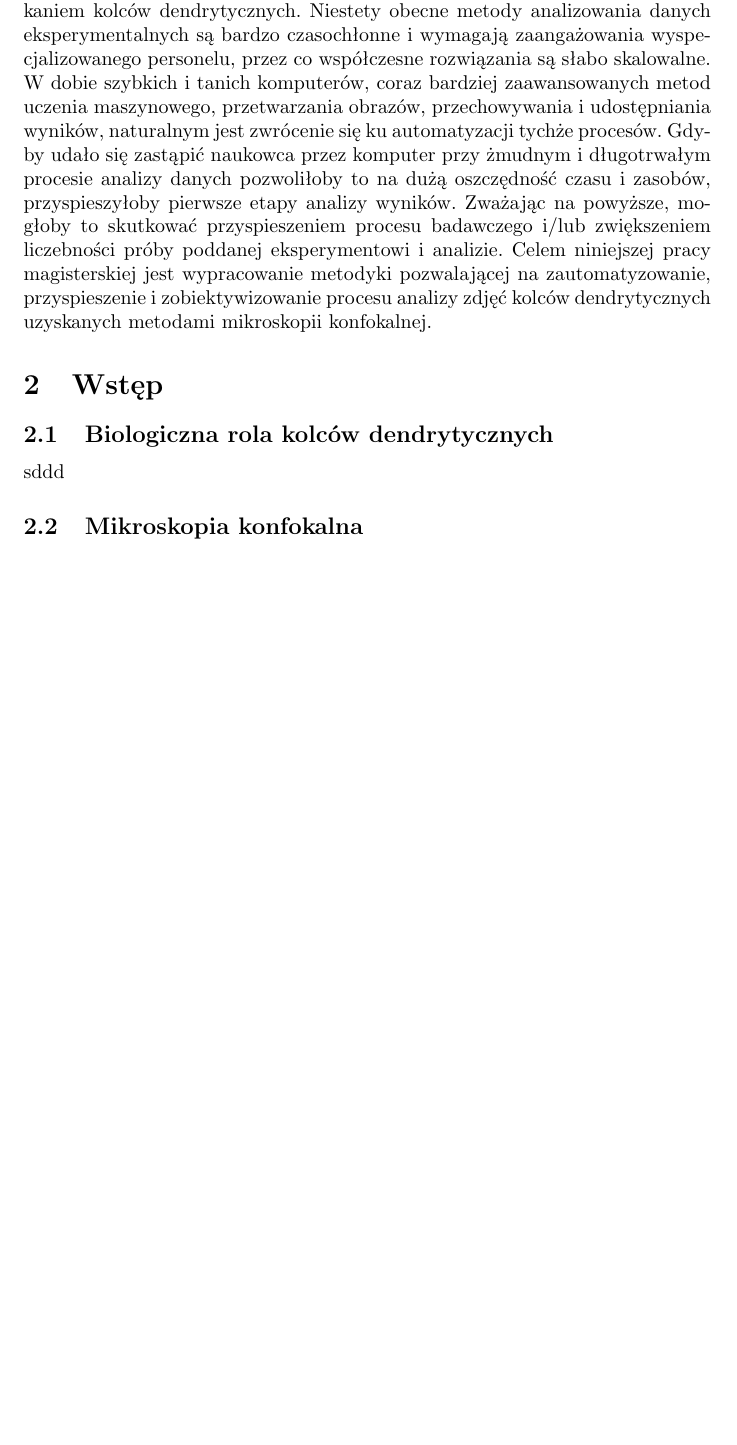
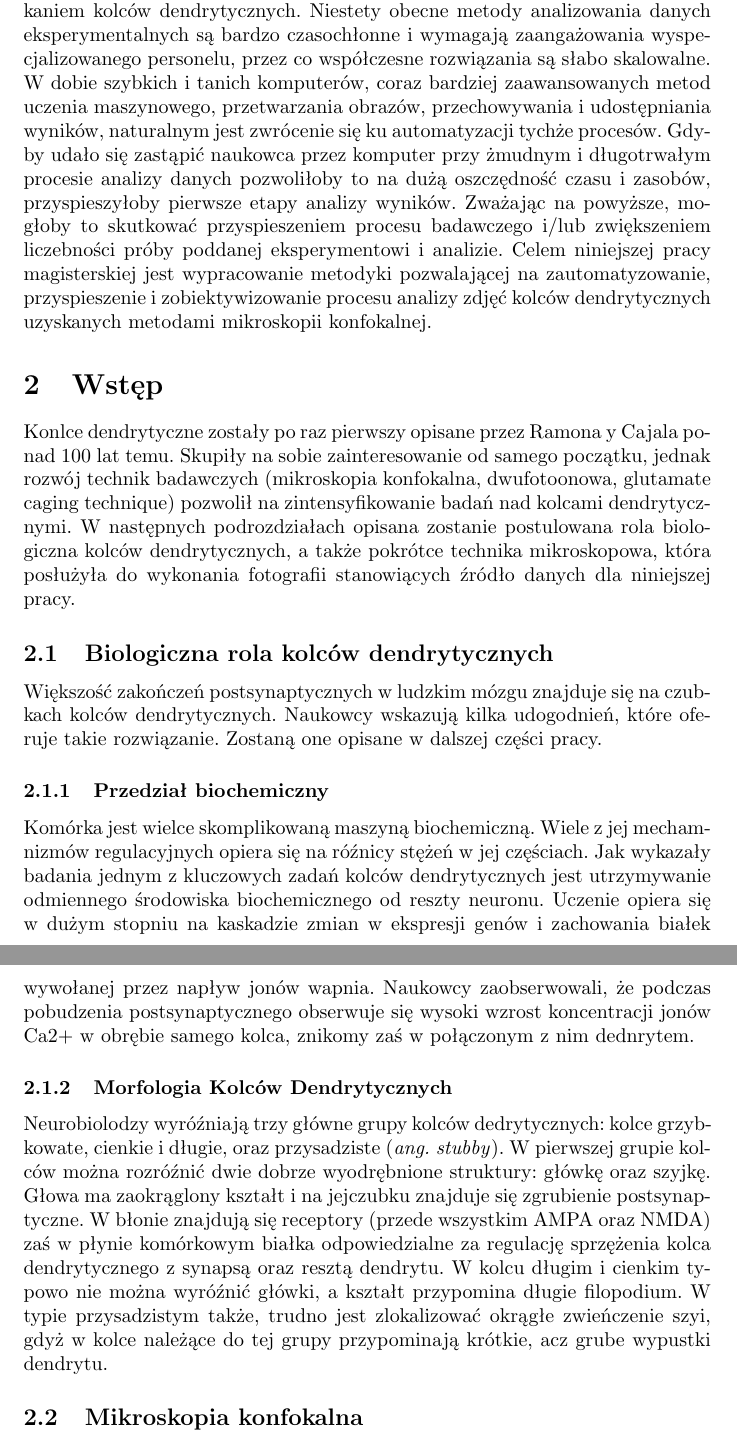
Before and after one commit to digger3d/magisterka, a LaTeX paper (tex/magistra.tex): part of page 4 of 4 before the commit and two parts of pages 4 and 5 of 5 after it, the two joined at a grey line, cut so that both start at the same text, the shorter picture padded with empty space. Compiled offline with pdfLaTeX.

Commit message:
+ troche wstepu mag

```diff
--- a/tex/magistra.tex
+++ b/tex/magistra.tex
@@ -33,6 +33,29 @@ Celem niniejszej pracy magisterskiej jest wypracowanie metodyki pozwalającej na
 
 
 \section{Wstęp}
+Konlce dendrytyczne zostały po raz pierwszy opisane przez Ramona y Cajala ponad 100 lat temu. %% źródło
+Skupiły na sobie zainteresowanie od samego początku, jednak rozwój technik badawczych (mikroskopia konfokalna, dwufotoonowa,
+glutamate caging technique) % - technika aktywowania światłem?)
+pozwolił na zintensyfikowanie badań nad kolcami dendrytycznymi. W następnych podrozdziałach opisana zostanie postulowana rola
+biologiczna kolców dendrytycznych, a także pokrótce technika mikroskopowa, która posłużyła do wykonania fotografii stanowiących źródło danych dla niniejszej pracy.
 
 \subsection{Biologiczna rola kolców dendrytycznych}
-sddd
+Większość zakończeń postsynaptycznych %% kulawe tlumaczenie?
+w ludzkim mózgu znajduje się na czubkach kolców dendrytycznych.
+Naukowcy wskazują kilka udogodnień, które oferuje takie rozwiązanie.
+Zostaną one opisane w dalszej części pracy.
+\subsubsection{Przedział biochemiczny}
+Komórka jest wielce skomplikowaną maszyną biochemiczną.
+Wiele z jej mechamnizmów regulacyjnych opiera się na róźnicy stężeń w jej częściach.
+Jak wykazały badania %cytat
+jednym z kluczowych zadań kolców dendrytycznych jest utrzymywanie odmiennego środowiska biochemicznego od reszty neuronu.
+Uczenie opiera się w dużym stopniu na kaskadzie zmian w ekspresji genów i zachowania białek wywołanej przez napływ jonów wapnia.
+Naukowcy zaobserwowali, że podczas pobudzenia postsynaptycznego obserwuje się wysoki wzrost koncentracji jonów Ca2+ %% wyedytować
+w obrębie samego kolca, znikomy zaś w połączonym z nim dednrytem.
+\subsubsection{Morfologia Kolców Dendrytycznych}
+Neurobiolodzy wyróźniają trzy główne grupy kolców dedrytycznych: kolce grzybkowate, cienkie i długie, oraz przysadziste (\emph{ang. stubby}).
+W pierwszej grupie kolców można rozróźnić dwie dobrze wyodrębnione struktury: główkę oraz szyjkę.
+Głowa ma zaokrąglony kształt i na jejczubku znajduje się zgrubienie postsynaptyczne.
+W błonie znajdują się receptory (przede wszystkim AMPA oraz NMDA) zaś w płynie komórkowym białka odpowiedzialne za regulację sprzężenia kolca dendrytycznego z synapsą oraz resztą dendrytu. %% czy aby tutaj nie pieprzę?
+W kolcu długim i cienkim typowo nie można wyróźnić główki, a kształt przypomina długie filopodium.
+W typie przysadzistym także, trudno jest zlokalizować okrągłe zwieńczenie szyi, gdyż w kolce należące do tej grupy przypominają krótkie, acz grube wypustki dendrytu. %% dodać koniecznie grafikę
```
Also changed, not shown: tex/magistra.tex (9 more changed lines).
